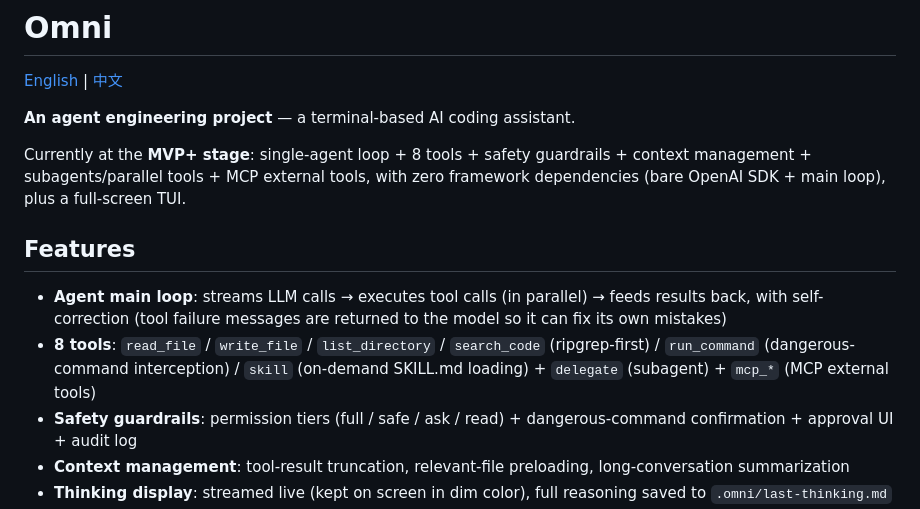
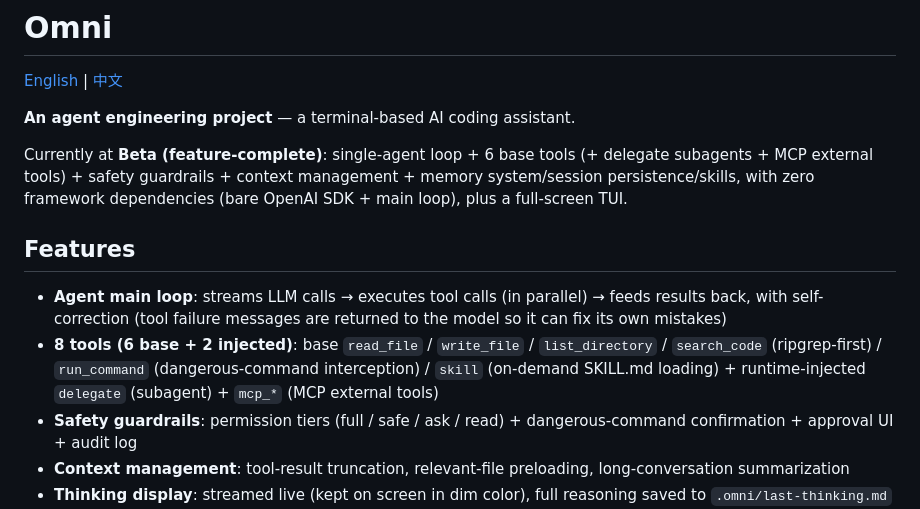
Before and after one commit to jacksonon/omni, a Markdown page: README.md, the part around the change. GitHub-like rendering.

```diff
--- a/README.md
+++ b/README.md
@@ -4,12 +4,12 @@
 
 **An agent engineering project** — a terminal-based AI coding assistant.
 
-Currently at the **MVP+ stage**: single-agent loop + 8 tools + safety guardrails + context management + subagents/parallel tools + MCP external tools, with zero framework dependencies (bare OpenAI SDK + main loop), plus a full-screen TUI.
+Currently at **Beta (feature-complete)**: single-agent loop + 6 base tools (+ delegate subagents + MCP external tools) + safety guardrails + context management + memory system/session persistence/skills, with zero framework dependencies (bare OpenAI SDK + main loop), plus a full-screen TUI.
 
 ## Features
 
 - **Agent main loop**: streams LLM calls → executes tool calls (in parallel) → feeds results back, with self-correction (tool failure messages are returned to the model so it can fix its own mistakes)
-- **8 tools**: `read_file` / `write_file` / `list_directory` / `search_code` (ripgrep-first) / `run_command` (dangerous-command interception) / `skill` (on-demand SKILL.md loading) + `delegate` (subagent) + `mcp_*` (MCP external tools)
+- **8 tools (6 base + 2 injected)**: base `read_file` / `write_file` / `list_directory` / `search_code` (ripgrep-first) / `run_command` (dangerous-command interception) / `skill` (on-demand SKILL.md loading) + runtime-injected `delegate` (subagent) + `mcp_*` (MCP external tools)
 - **Safety guardrails**: permission tiers (full / safe / ask / read) + dangerous-command confirmation + approval UI + audit log
 - **Context management**: tool-result truncation, relevant-file preloading, long-conversation summarization
 - **Thinking display**: streamed live (kept on screen in dim color), full reasoning saved to `.omni/last-thinking.md`
```
Also changed, not shown: AGENTS.md (+1 -1 lines), README.zh-CN.md (+2 -2 lines).
